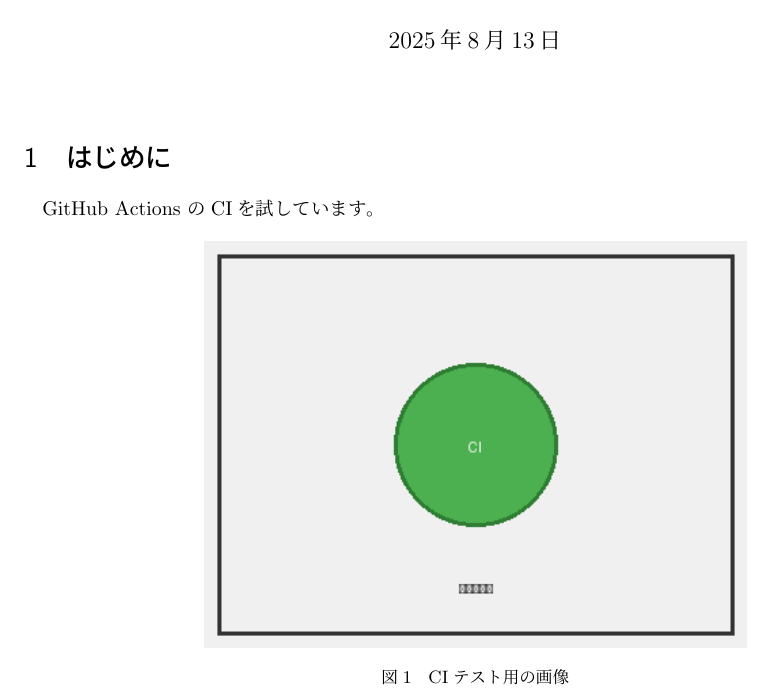
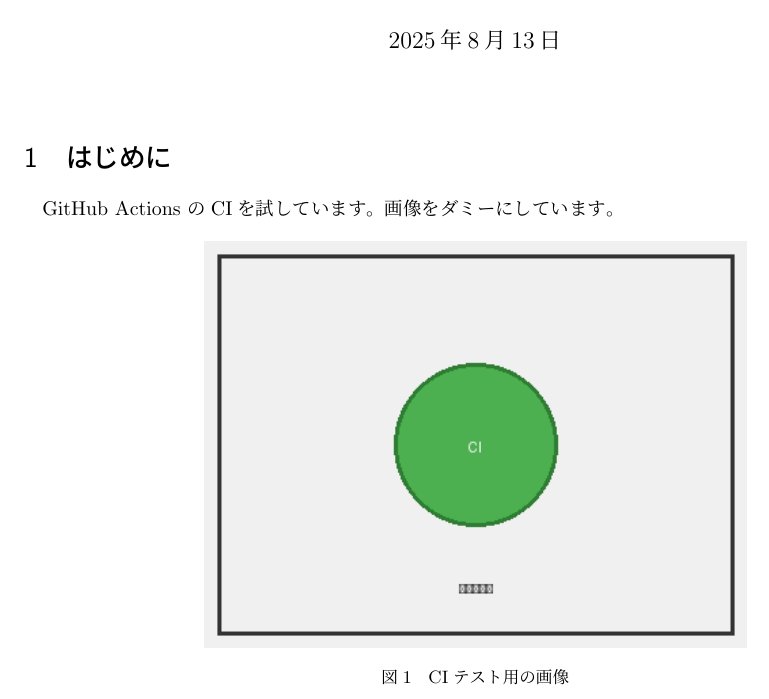
Before and after one commit to ochiaikouta/biblatex-latexfull-python, a LaTeX document (tex/main.tex): part of the page, cut so that both start at the same text. Compiled offline with upLaTeX and dvipdfmx.

Commit message:
テスト2

```diff
--- a/tex/main.tex
+++ b/tex/main.tex
@@ -26,7 +26,7 @@
 
 \section{はじめに}
 
-GitHub Actions のCIを試しています。
+GitHub Actions のCIを試しています。画像をダミーにしています。
 
 \begin{figure}[htbp]
 	\centering
```
